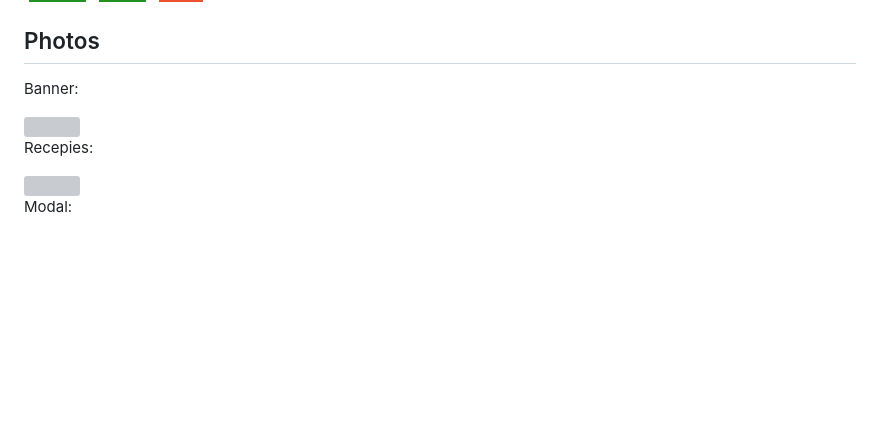
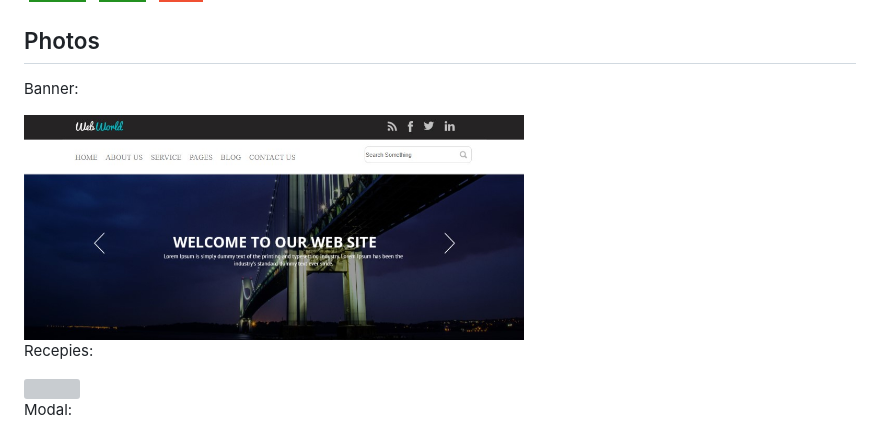
Before and after one commit to gabicantarini/web-site-template, a Markdown page: README.md, the part around the change. Drawn GitHub-style; pictures changed too: img/photoBanner.jpg (added); badges without logos; blank space fills up the shorter version; grey boxes are pictures that could not be loaded.

Commit message:
updated banner info

```diff
--- a/README.md
+++ b/README.md
@@ -29,7 +29,7 @@ I've used the follow technologies:<br/>
 ## Photos <a name="#id03"></a>
 
 
-<p>Banner: </p><img height="300" width="500" src="">
+<p>Banner: </p><img height="300" width="500" src="img/photoBanner.jpg">
 
 
 <p>Recepies: </p><img height="300" width="500" src="">
```
Also changed, not shown: 1 other file.
